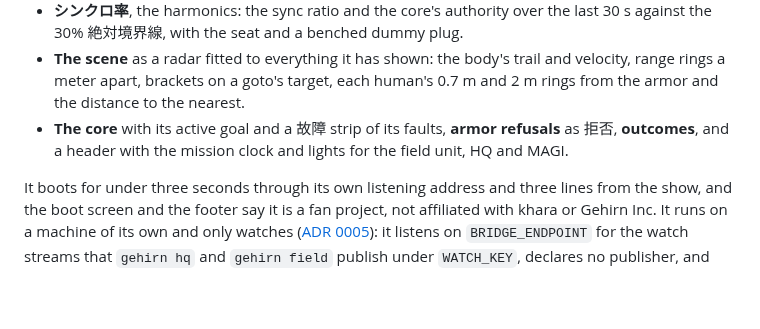
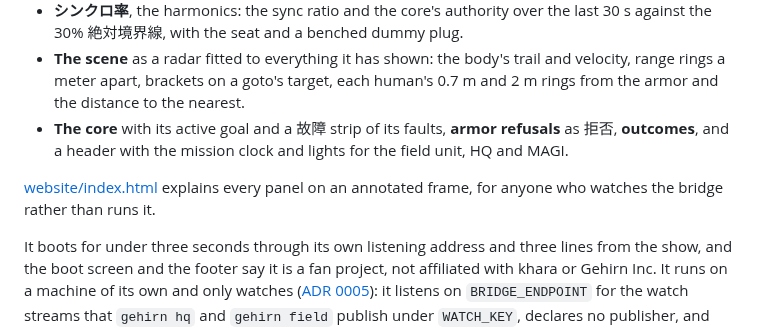
Before and after one commit to muuvmuuv/Gehirn-Project-E, a Markdown page: README.md, the part around the change. Rendered like a GitHub page; blank space fills up the shorter version.

```diff
--- a/README.md
+++ b/README.md
@@ -102,6 +102,8 @@ Kill HQ and the field unit runs on internal power once `UMBILICAL_GRACE_MS` has
 - **シンクロ率**, the harmonics: the sync ratio and the core's authority over the last 30 s against the 30% 絶対境界線, with the seat and a benched dummy plug.
 - **The scene** as a radar fitted to everything it has shown: the body's trail and velocity, range rings a meter apart, brackets on a goto's target, each human's 0.7 m and 2 m rings from the armor and the distance to the nearest.
 - **The core** with its active goal and a 故障 strip of its faults, **armor refusals** as 拒否, **outcomes**, and a header with the mission clock and lights for the field unit, HQ and MAGI.
+
+[website/index.html](website/index.html) explains every panel on an annotated frame, for anyone who watches the bridge rather than runs it.
 
 It boots for under three seconds through its own listening address and three lines from the show, and the boot screen and the footer say it is a fan project, not affiliated with khara or Gehirn Inc. It runs on a machine of its own and only watches ([ADR 0005](docs/adr/0005-the-bridge.md)): it listens on `BRIDGE_ENDPOINT` for the watch streams that `gehirn hq` and `gehirn field` publish under `WATCH_KEY`, declares no publisher, and holds no key that approves or pulses, so closing it changes nothing. A bridge that starts late misses what came before; it shows the newest from then on. Beyond ADR 0005's table, and inside the same two streams, HQ shows each proposal as it goes to MAGI and each ballot as it lands, so the bridge shows the units deliberating and answering one by one, and the field unit's view says whether the dummy plug is benched, whether HQ has pulsed since the field unit started and how long HQ has been silent against `UMBILICAL_GRACE_MS`, so the bridge warns before the cable counts as cut. It reads `UNIT_ID`, `WATCH_KEY` and `BRIDGE_ENDPOINT`. Its fonts are built into the binary ([bridge/fonts](bridge/fonts/README.md)); `VUI_FONT` names a fallback for glyphs they lack, such as Japanese in a model's why, where macOS's Arial Unicode is missing, as on Linux. Next to the run above, in a second shell with the same `WATCH_KEY` exported:
 
```
Also changed, not shown: website/bridge.png (added), 1 other file.
